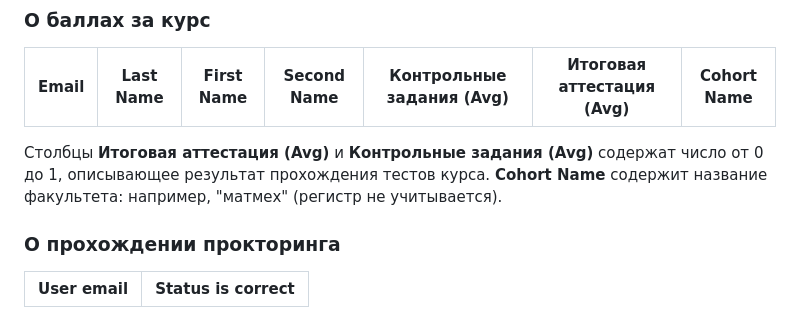
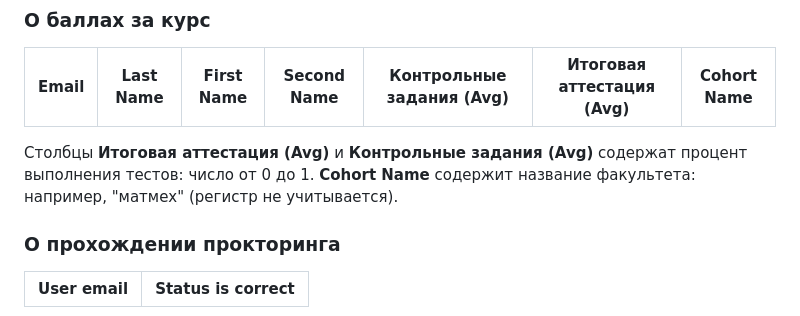
Before and after one commit to YuriUfimtsev/OnlineCoursesAnalyzer, a Markdown page: README.md, the part around the change. Drawn GitHub-style.

```diff
--- a/README.md
+++ b/README.md
@@ -19,7 +19,7 @@
 | Email | Last Name | First Name | Second Name | Контрольные задания (Avg) | Итоговая аттестация (Avg) | Cohort Name |
 | ---- | ---- | ---- | ---- | ---- | ---- | ---- |
 
-Столбцы **Итоговая аттестация (Avg)** и **Контрольные задания (Avg)** содержат число от 0 до 1, описывающее результат прохождения тестов курса. **Cohort Name** содержит название факультета: например, "матмех" (регистр не учитывается).
+Столбцы **Итоговая аттестация (Avg)** и **Контрольные задания (Avg)** содержат процент выполнения тестов: число от 0 до 1. **Cohort Name** содержит название факультета: например, "матмех" (регистр не учитывается).
 
 ### О прохождении прокторинга
 
```
